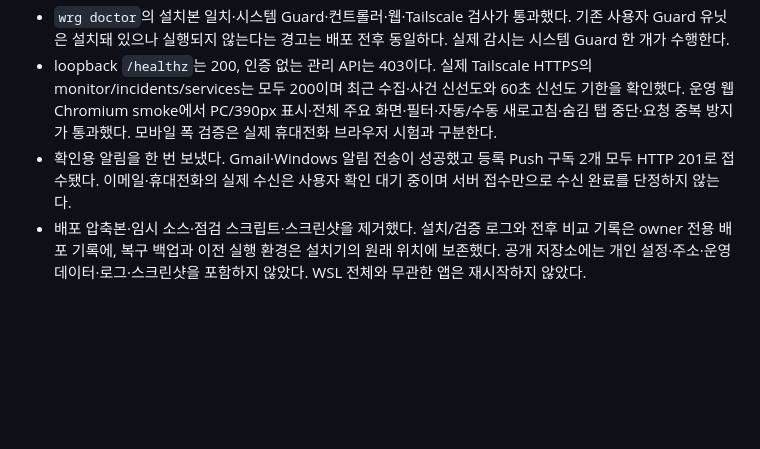
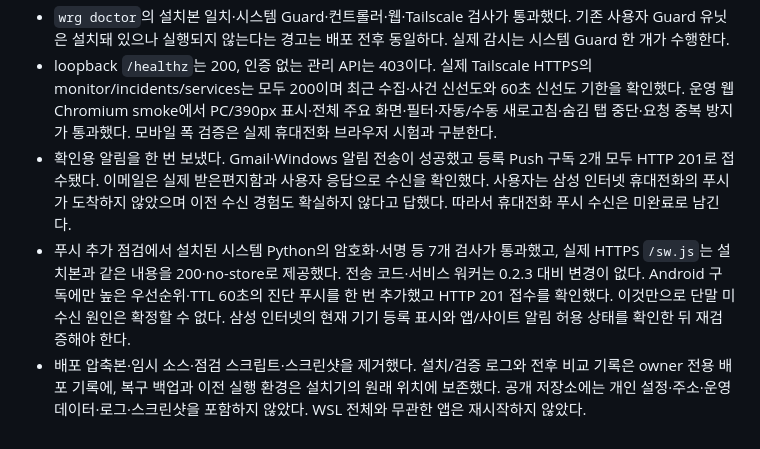
Before and after one commit to jihoon22-lee/wsl-resource-guard, a Markdown page: workthrough/2026-10-23-review-remediation.md, the part around the change. Rendered like a GitHub page; blank space fills up the shorter version.

Commit message:
docs: Distinguish confirmed email from unresolved phone push

```diff
--- a/workthrough/2026-10-23-review-remediation.md
+++ b/workthrough/2026-10-23-review-remediation.md
@@ -79,5 +79,6 @@ Paseo 안내·0.2.3 릴리스 기록·이번 리뷰/수정 기록을 배포 허
 - 사용자 설정·인증정보, 웹 접근 설정, 등록 정보, Push 키·구독 파일의 해시는 전후 동일하다. 등록 서비스 13개 중 별도 앱/기반 systemd 유닛 8개의 PID·InvocationID·NRestarts·실행/자동 실행 상태와 Compose 컨테이너 10개의 ID·상태·시작 시각도 모두 보존됐다. Paseo는 재시작되지 않았으며 HTTP·로컬·릴레이 검사 모두 정상이다.
 - `wrg doctor`의 설치본 일치·시스템 Guard·컨트롤러·웹·Tailscale 검사가 통과했다. 기존 사용자 Guard 유닛은 설치돼 있으나 실행되지 않는다는 경고는 배포 전후 동일하다. 실제 감시는 시스템 Guard 한 개가 수행한다.
 - loopback `/healthz`는 200, 인증 없는 관리 API는 403이다. 실제 Tailscale HTTPS의 monitor/incidents/services는 모두 200이며 최근 수집·사건 신선도와 60초 신선도 기한을 확인했다. 운영 웹 Chromium smoke에서 PC/390px 표시·전체 주요 화면·필터·자동/수동 새로고침·숨김 탭 중단·요청 중복 방지가 통과했다. 모바일 폭 검증은 실제 휴대전화 브라우저 시험과 구분한다.
-- 확인용 알림을 한 번 보냈다. Gmail·Windows 알림 전송이 성공했고 등록 Push 구독 2개 모두 HTTP 201로 접수됐다. 이메일·휴대전화의 실제 수신은 사용자 확인 대기 중이며 서버 접수만으로 수신 완료를 단정하지 않는다.
+- 확인용 알림을 한 번 보냈다. Gmail·Windows 알림 전송이 성공했고 등록 Push 구독 2개 모두 HTTP 201로 접수됐다. 이메일은 실제 받은편지함과 사용자 응답으로 수신을 확인했다. 사용자는 삼성 인터넷 휴대전화의 푸시가 도착하지 않았으며 이전 수신 경험도 확실하지 않다고 답했다. 따라서 휴대전화 푸시 수신은 미완료로 남긴다.
+- 푸시 추가 점검에서 설치된 시스템 Python의 암호화·서명 등 7개 검사가 통과했고, 실제 HTTPS `/sw.js`는 설치본과 같은 내용을 200·no-store로 제공했다. 전송 코드·서비스 워커는 0.2.3 대비 변경이 없다. Android 구독에만 높은 우선순위·TTL 60초의 진단 푸시를 한 번 추가했고 HTTP 201 접수를 확인했다. 이것만으로 단말 미수신 원인은 확정할 수 없다. 삼성 인터넷의 현재 기기 등록 표시와 앱/사이트 알림 허용 상태를 확인한 뒤 재검증해야 한다.
 - 배포 압축본·임시 소스·점검 스크립트·스크린샷을 제거했다. 설치/검증 로그와 전후 비교 기록은 owner 전용 배포 기록에, 복구 백업과 이전 실행 환경은 설치기의 원래 위치에 보존했다. 공개 저장소에는 개인 설정·주소·운영 데이터·로그·스크린샷을 포함하지 않았다. WSL 전체와 무관한 앱은 재시작하지 않았다.
```
